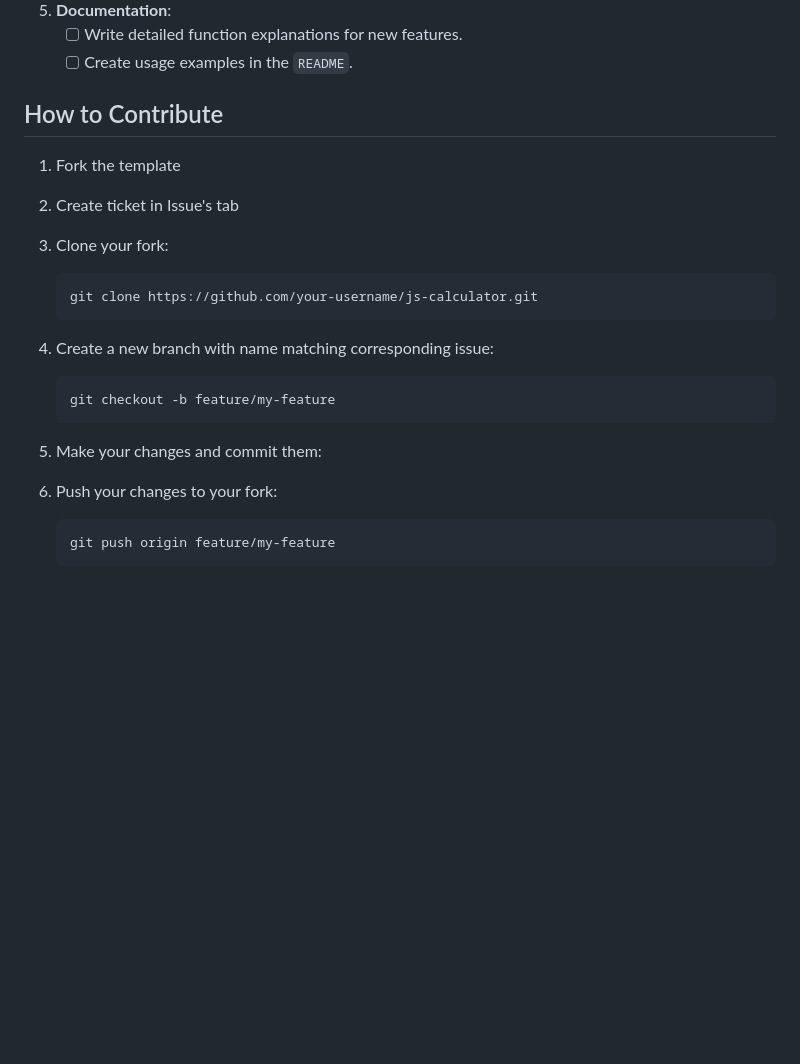
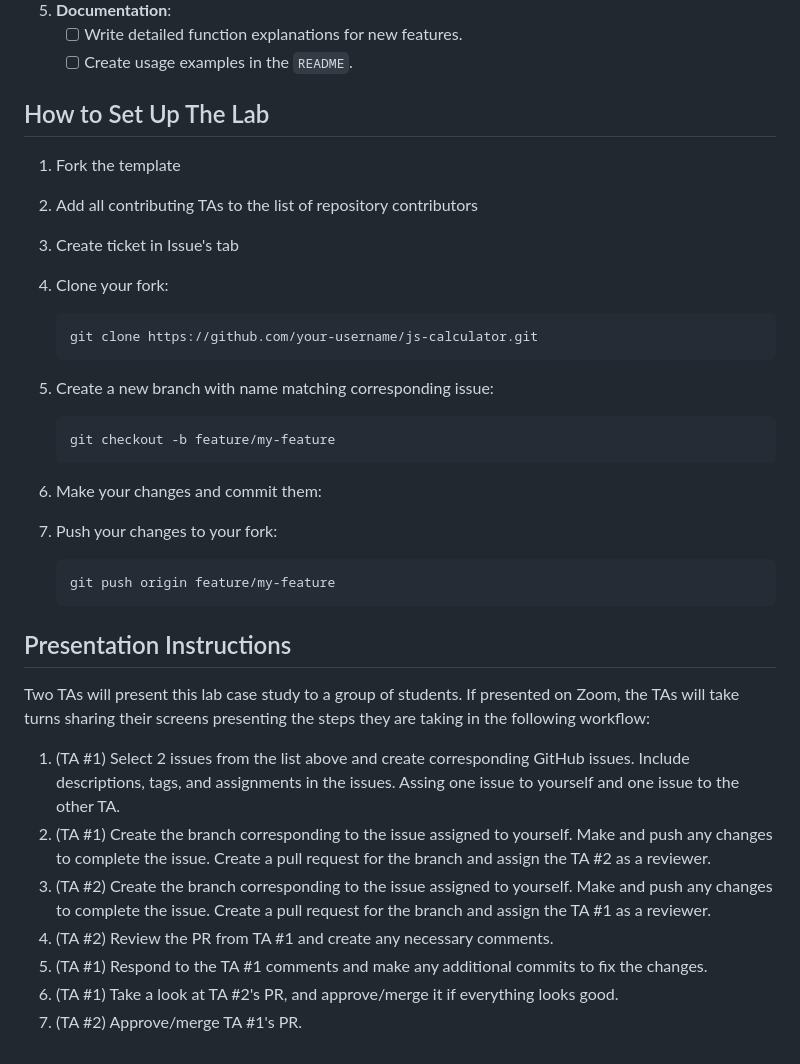
Before and after one commit to megraves/326GitWorkflowLab, a Markdown page: README.md, the part around the change. GitHub-like rendering; blank space fills up the shorter version.

````diff
--- a/README.md
+++ b/README.md
@@ -72,21 +72,34 @@ the roadmap for future improvements and features:
    - [ ] Write detailed function explanations for new features.
    - [ ] Create usage examples in the `README`.
 
-## How to Contribute
+## How to Set Up The Lab
 
 1. Fork the template
-2. Create ticket in Issue's tab
-3. Clone your fork:
+2. Add all contributing TAs to the list of repository contributors
+3. Create ticket in Issue's tab
+4. Clone your fork:
    ```bash
    git clone https://github.com/your-username/js-calculator.git
    ```
-4. Create a new branch with name matching corresponding issue:
+5. Create a new branch with name matching corresponding issue:
    ```bash
    git checkout -b feature/my-feature
    ```
 
-5. Make your changes and commit them:
-6. Push your changes to your fork:
+6. Make your changes and commit them:
+7. Push your changes to your fork:
    ```bash
    git push origin feature/my-feature
    ```
+
+## Presentation Instructions
+
+Two TAs will present this lab case study to a group of students. If presented on Zoom, the TAs will take turns sharing their screens presenting the steps they are taking in the following workflow:
+
+1. (TA #1) Select 2 issues from the list above and create corresponding GitHub issues. Include descriptions, tags, and assignments in the issues. Assing one issue to yourself and one issue to the other TA.
+2. (TA #1) Create the branch corresponding to the issue assigned to yourself. Make and push any changes to complete the issue. Create a pull request for the branch and assign the TA #2 as a reviewer.
+3. (TA #2) Create the branch corresponding to the issue assigned to yourself. Make and push any changes to complete the issue. Create a pull request for the branch and assign the TA #1 as a reviewer.
+4. (TA #2) Review the PR from TA #1 and create any necessary comments.
+5. (TA #1) Respond to the TA #1 comments and make any additional commits to fix the changes.
+6. (TA #1) Take a look at TA #2's PR, and approve/merge it if everything looks good.
+7. (TA #2) Approve/merge TA #1's PR.
````
